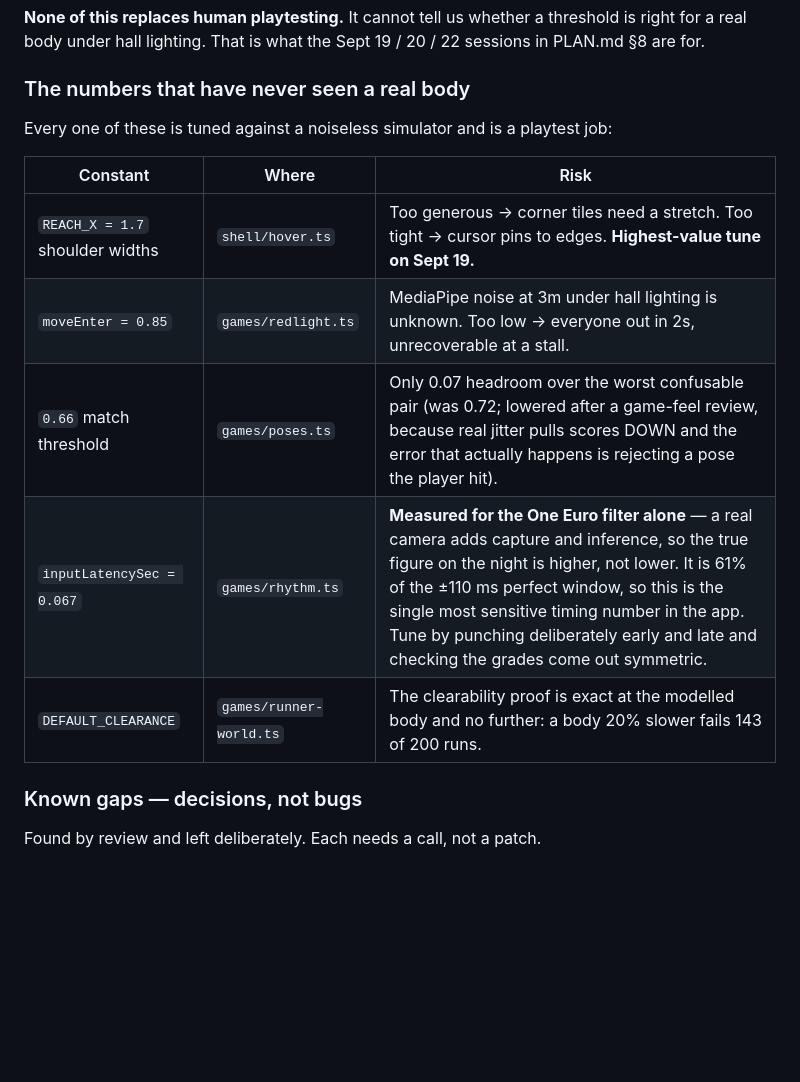
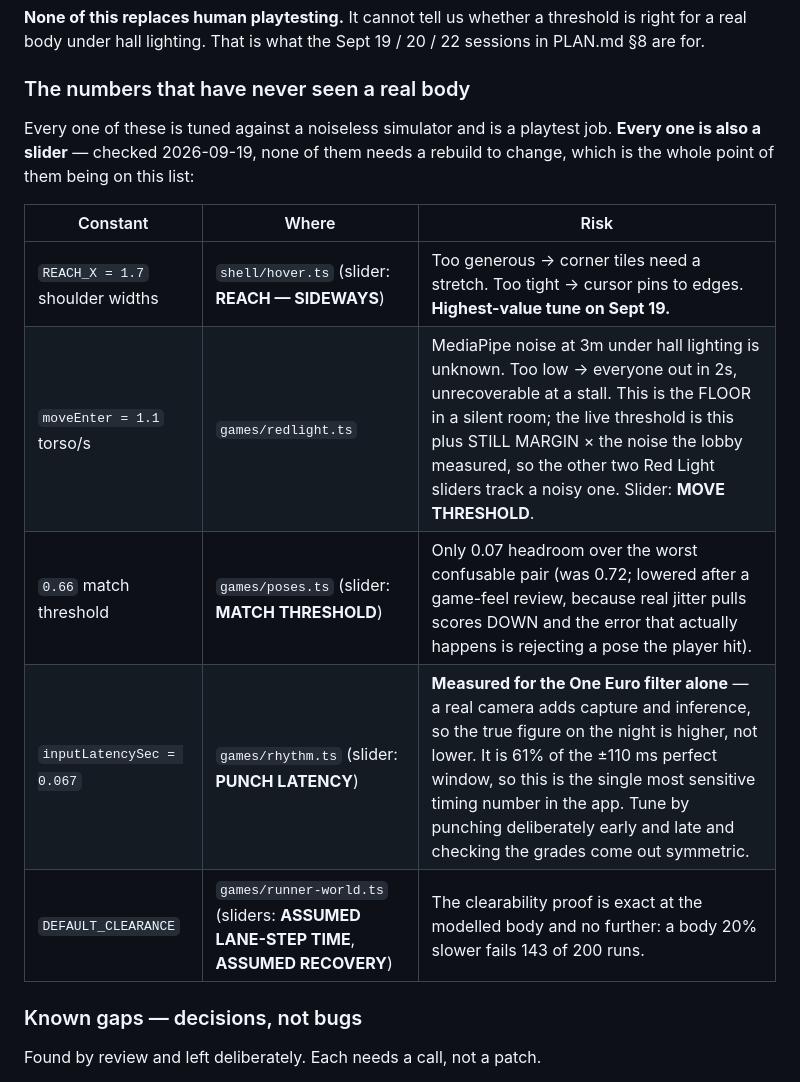
Before and after one commit to HyperionBurn/gdg-cv-arcade, a Markdown page: README.md, the part around the change. Drawn GitHub-style; blank space fills up the shorter version.

Commit message:
The riskiest number in Red Light was documented at 0.85 and is 1.1
The README's "numbers that have never seen a real body" table is what
somebody works from at the Sept 20 playtest, so it is worth being right.

`moveEnter` is listed as 0.85. It is 1.1, and its own comment block
records a re-tune the table never caught up with. That is the constant
whose risk column reads "too low → everyone out in 2s, unrecoverable at
a stall" — so the table was understating the safe value on exactly the
number where being wrong is worst.

Also checked the thing the table implies but never said: every one of
those five constants IS reachable as a slider, so none needs a rebuild
to change. That is the whole point of the list and it now says so.

Each row names its slider, because "moveEnter in games/redlight.ts" is
not findable by someone holding a laptop in a loud room, and "MOVE
THRESHOLD" is.

I guessed four of those five labels from the constant names and got all
four wrong — it is MATCH THRESHOLD not PASS THRESHOLD, PUNCH LATENCY not
INPUT LATENCY, ASSUMED LANE-STEP TIME and ASSUMED RECOVERY. Wrong labels
would be worse than none, since they send a marshal hunting for a
control that does not exist, so there is now a check that every slider
name quoted in the README matches a real `label:` in tunables.ts.

```diff
--- a/README.md
+++ b/README.md
@@ -509,15 +509,17 @@ Sept 19 / 20 / 22 sessions in PLAN.md §8 are for.
 
 ### The numbers that have never seen a real body
 
-Every one of these is tuned against a noiseless simulator and is a playtest job:
+Every one of these is tuned against a noiseless simulator and is a playtest job.
+**Every one is also a slider** — checked 2026-09-19, none of them needs a
+rebuild to change, which is the whole point of them being on this list:
 
 | Constant | Where | Risk |
 |---|---|---|
-| `REACH_X = 1.7` shoulder widths | `shell/hover.ts` | Too generous → corner tiles need a stretch. Too tight → cursor pins to edges. **Highest-value tune on Sept 19.** |
-| `moveEnter = 0.85` | `games/redlight.ts` | MediaPipe noise at 3m under hall lighting is unknown. Too low → everyone out in 2s, unrecoverable at a stall. |
-| `0.66` match threshold | `games/poses.ts` | Only 0.07 headroom over the worst confusable pair (was 0.72; lowered after a game-feel review, because real jitter pulls scores DOWN and the error that actually happens is rejecting a pose the player hit). |
-| `inputLatencySec = 0.067` | `games/rhythm.ts` | **Measured for the One Euro filter alone** — a real camera adds capture and inference, so the true figure on the night is higher, not lower. It is 61% of the ±110 ms perfect window, so this is the single most sensitive timing number in the app. Tune by punching deliberately early and late and checking the grades come out symmetric. |
-| `DEFAULT_CLEARANCE` | `games/runner-world.ts` | The clearability proof is exact at the modelled body and no further: a body 20% slower fails 143 of 200 runs. |
+| `REACH_X = 1.7` shoulder widths | `shell/hover.ts` (slider: **REACH — SIDEWAYS**) | Too generous → corner tiles need a stretch. Too tight → cursor pins to edges. **Highest-value tune on Sept 19.** |
+| `moveEnter = 1.1` torso/s | `games/redlight.ts` | MediaPipe noise at 3m under hall lighting is unknown. Too low → everyone out in 2s, unrecoverable at a stall. This is the FLOOR in a silent room; the live threshold is this plus STILL MARGIN × the noise the lobby measured, so the other two Red Light sliders track a noisy one. Slider: **MOVE THRESHOLD**. |
+| `0.66` match threshold | `games/poses.ts` (slider: **MATCH THRESHOLD**) | Only 0.07 headroom over the worst confusable pair (was 0.72; lowered after a game-feel review, because real jitter pulls scores DOWN and the error that actually happens is rejecting a pose the player hit). |
+| `inputLatencySec = 0.067` | `games/rhythm.ts` (slider: **PUNCH LATENCY**) | **Measured for the One Euro filter alone** — a real camera adds capture and inference, so the true figure on the night is higher, not lower. It is 61% of the ±110 ms perfect window, so this is the single most sensitive timing number in the app. Tune by punching deliberately early and late and checking the grades come out symmetric. |
+| `DEFAULT_CLEARANCE` | `games/runner-world.ts` (sliders: **ASSUMED LANE-STEP TIME**, **ASSUMED RECOVERY**) | The clearability proof is exact at the modelled body and no further: a body 20% slower fails 143 of 200 runs. |
 
 ### Known gaps — decisions, not bugs
 
```
